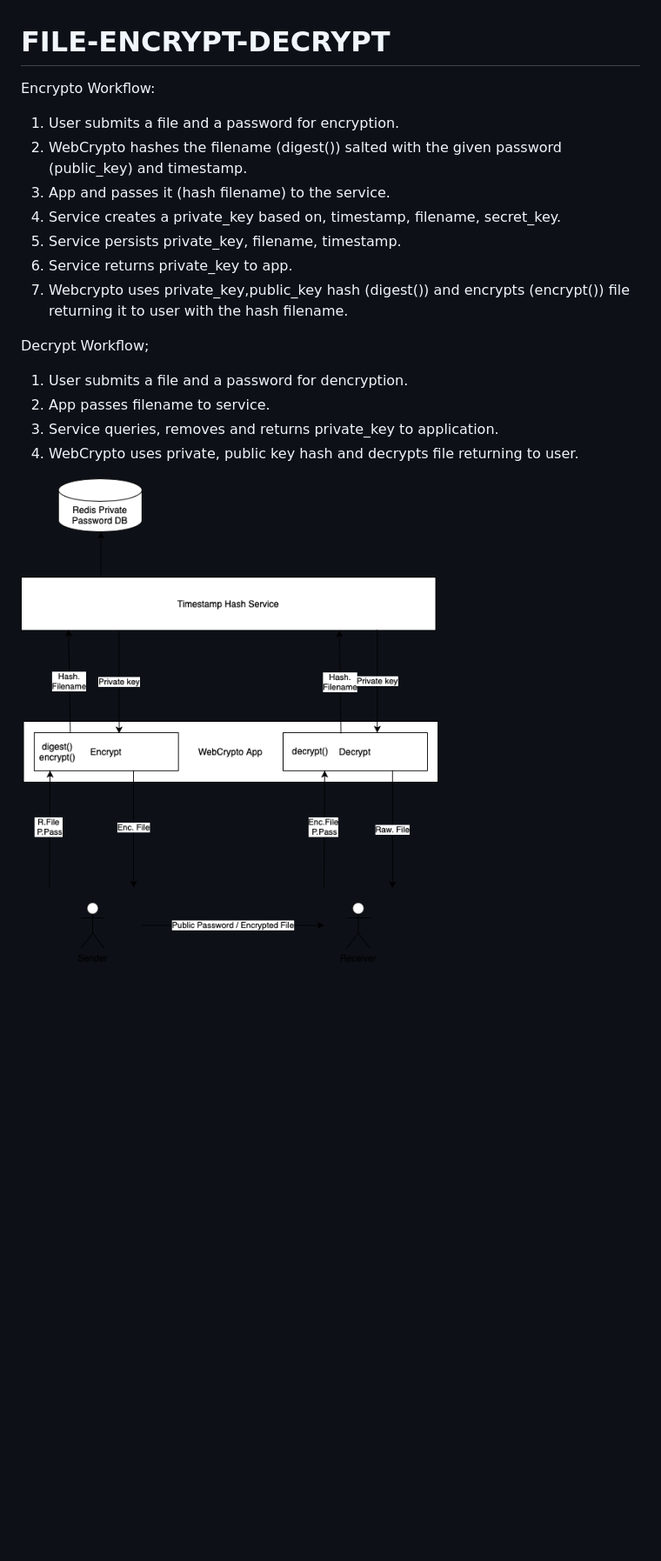
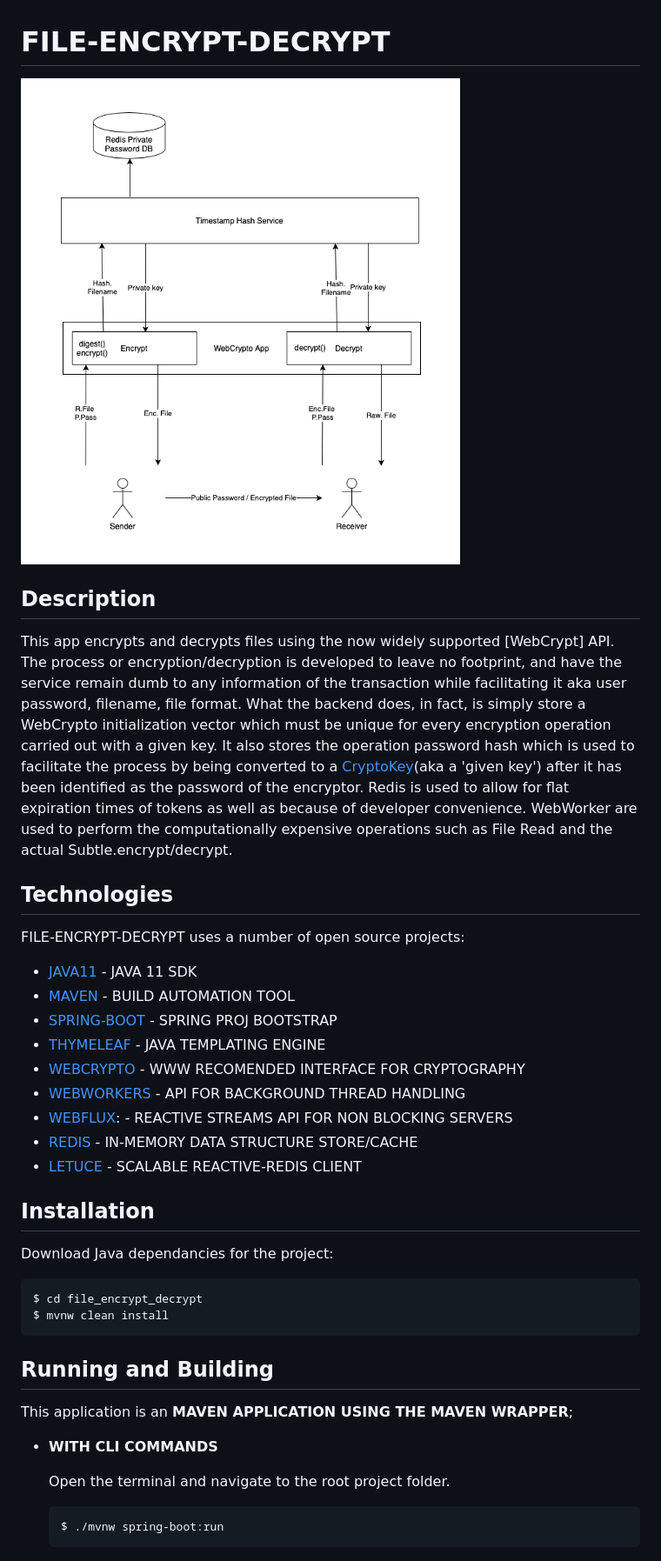
Before and after one commit to LeadShuriken/file_encrypt_decrypt, a Markdown page: README.md, the part around one of its changes. Shown at 87% size. GitHub-like rendering; pictures changed too: EncFileShare.jpg (added), EncFileShare.png (deleted); blank space fills up the shorter version.

````diff
--- a/README.md
+++ b/README.md
@@ -1,20 +1,44 @@
 # FILE-ENCRYPT-DECRYPT
 
-Encrypto Workflow:
+![alt text](https://github.com/LeadShuriken/file_encrypt_decrypt/blob/master/EncFileShare.jpg?raw=true)
 
-1. User submits a file and a password for encryption.
-2. WebCrypto hashes the filename (digest()) salted with the given password (public_key) and timestamp.
-3. App and passes it (hash filename) to the service.
-4. Service creates a private_key based on, timestamp, filename, secret_key.
-5. Service persists private_key, filename, timestamp.
-6. Service returns private_key to app.
-7. Webcrypto uses private_key,public_key hash (digest()) and encrypts (encrypt()) file returning it to user with the hash filename.
+## Description
 
-Decrypt Workflow;
+This app encrypts and decrypts files using the now widely supported [WebCrypt] API. The process or encryption/decryption is developed to leave no footprint, and have the service remain dumb to any information of the transaction while facilitating it aka user password, filename, file format. What the backend does, in fact, is simply store a WebCrypto initialization vector which must be unique for every encryption operation carried out with a given key. It also stores the operation password hash which is used to facilitate the process by being converted to a [CryptoKey](aka a 'given key') after it has been identified as the password of the encryptor. Redis is used to allow for flat expiration times of tokens as well as because of developer convenience. WebWorker are used to perform the computationally expensive operations such as File Read and the actual Subtle.encrypt/decrypt.
+</br>
+</br>
 
-1. User submits a file and a password for dencryption.
-2. App passes filename to service.
-3. Service queries, removes and returns private_key to application.
-4. WebCrypto uses private, public key hash and decrypts file returning to user.
+## Technologies
 
-![alt text](https://github.com/LeadShuriken/file_encrypt_decrypt/blob/master/EncFileShare.png?raw=true)
+FILE-ENCRYPT-DECRYPT uses a number of open source projects:
+
+  * [JAVA11] - JAVA 11 SDK
+  * [MAVEN] - BUILD AUTOMATION TOOL
+  * [SPRING-BOOT] - SPRING PROJ BOOTSTRAP
+  * [THYMELEAF] - JAVA TEMPLATING ENGINE
+  * [WEBCRYPTO] - WWW RECOMENDED INTERFACE FOR CRYPTOGRAPHY
+  * [WEBWORKERS] - API FOR BACKGROUND THREAD HANDLING
+  * [WEBFLUX]: - REACTIVE STREAMS API FOR NON BLOCKING SERVERS
+  * [REDIS] - IN-MEMORY DATA STRUCTURE STORE/CACHE
+  * [LETUCE] - SCALABLE REACTIVE-REDIS CLIENT
+
+## Installation
+
+Download Java dependancies for the project:
+```sh
+$ cd file_encrypt_decrypt
+$ mvnw clean install
+```
+
+## Running and Building
+
+This application is an **MAVEN APPLICATION USING THE MAVEN WRAPPER**;
+
+* **WITH CLI COMMANDS**
+
+  Open the terminal and navigate to the root project folder.
+
+  ```sh
+  $ ./mvnw spring-boot:run
+  ```
+
````
Also changed, not shown: other parts of README.md (+19 -0 lines), 4 other files.
